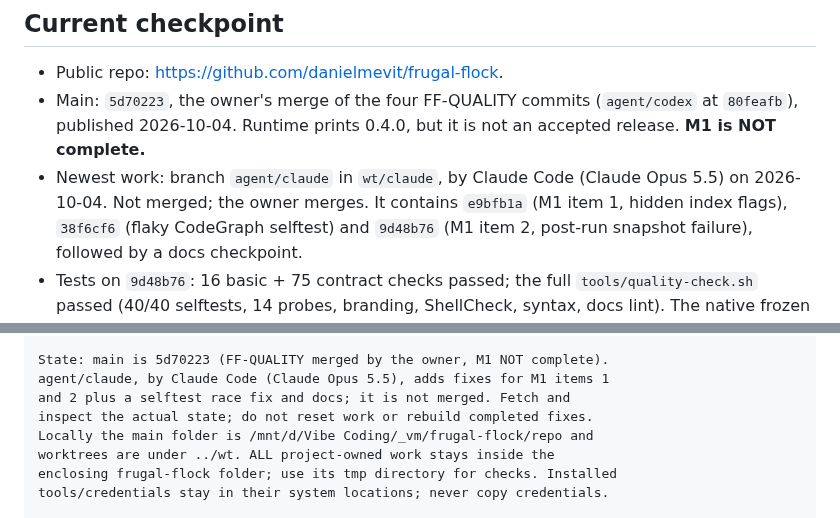
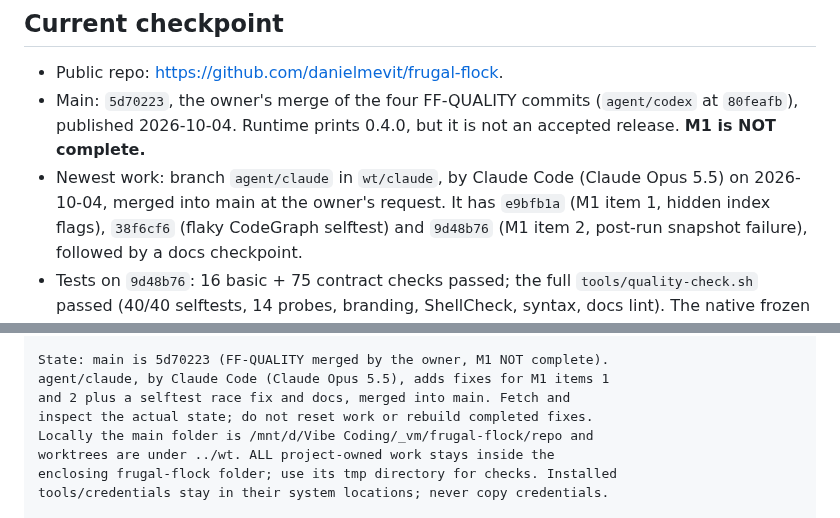
Before and after one commit to danielmevit/frugal-flock, a Markdown page: continue-with-ai-prompt.md, 2 parts joined by grey strips. GitHub-like rendering.

```diff
--- a/continue-with-ai-prompt.md
+++ b/continue-with-ai-prompt.md
@@ -15,7 +15,7 @@ checkpoint so another AI can continue without the previous conversation.
   (`agent/codex` at `80feafb`), published 2026-10-04. Runtime prints 0.4.0,
   but it is not an accepted release. **M1 is NOT complete.**
 - Newest work: branch `agent/claude` in `wt/claude`, by Claude Code (Claude
-  Opus 5.5) on 2026-10-04. Not merged; the owner merges. It contains
+  Opus 5.5) on 2026-10-04, merged into main at the owner's request. It has
   `e9bfb1a` (M1 item 1, hidden index flags), `38f6cf6` (flaky CodeGraph
   selftest) and `9d48b76` (M1 item 2, post-run snapshot failure), followed
   by a docs checkpoint.
@@ -48,7 +48,7 @@ Use CodeGraph only if .codegraph exists; do not create an index unasked.
 
 State: main is 5d70223 (FF-QUALITY merged by the owner, M1 NOT complete).
 agent/claude, by Claude Code (Claude Opus 5.5), adds fixes for M1 items 1
-and 2 plus a selftest race fix and docs; it is not merged. Fetch and
+and 2 plus a selftest race fix and docs, merged into main. Fetch and
 inspect the actual state; do not reset work or rebuild completed fixes.
 Locally the main folder is /mnt/d/Vibe Coding/_vm/frugal-flock/repo and
 worktrees are under ../wt. ALL project-owned work stays inside the
```
Also changed, not shown: docs/M1-STATUS.md (+4 -3 lines).
